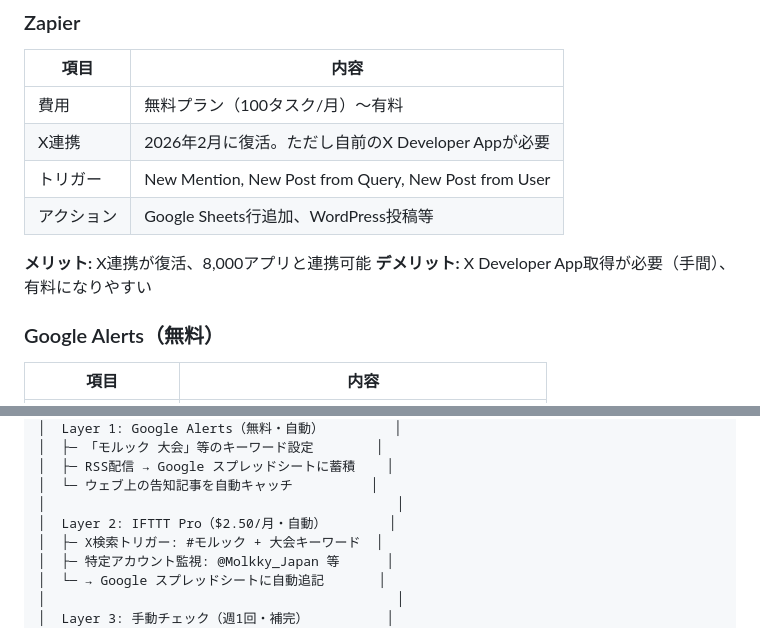
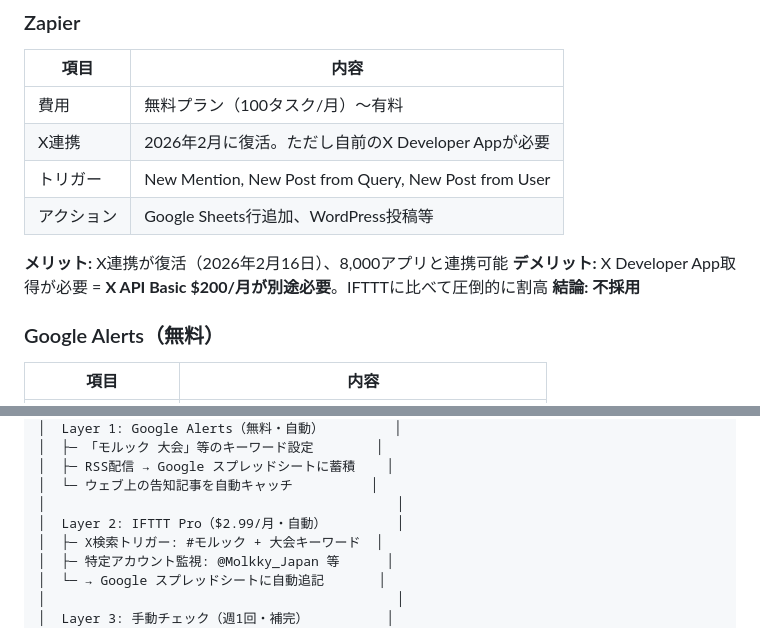
Before and after one commit to jonyjean21/sp-projects, a Markdown page: docs/tournament-collection-design.md, 2 parts joined by grey strips. GitHub-like rendering.

```diff
--- a/docs/tournament-collection-design.md
+++ b/docs/tournament-collection-design.md
@@ -64,8 +66,9 @@
 | トリガー | New Mention, New Post from Query, New Post from User |
 | アクション | Google Sheets行追加、WordPress投稿等 |
 
-**メリット:** X連携が復活、8,000アプリと連携可能
-**デメリット:** X Developer App取得が必要（手間）、有料になりやすい
+**メリット:** X連携が復活（2026年2月16日）、8,000アプリと連携可能
+**デメリット:** X Developer App取得が必要 = **X API Basic $200/月が別途必要**。IFTTTに比べて圧倒的に割高
+**結論: 不採用**
 
 ### Google Alerts（無料）
 
@@ -106,7 +109,7 @@
 │  ├─ RSS配信 → Google スプレッドシートに蓄積    │
 │  └─ ウェブ上の告知記事を自動キャッチ          │
 │                                             │
-│  Layer 2: IFTTT Pro（$2.50/月・自動）        │
+│  Layer 2: IFTTT Pro（$2.99/月・自動）         │
 │  ├─ X検索トリガー: #モルック + 大会キーワード  │
 │  ├─ 特定アカウント監視: @Molkky_Japan 等      │
 │  └─ → Google スプレッドシートに自動追記       │
```
Also changed, not shown: other parts of docs/tournament-collection-design.md (+26 -13 lines).
